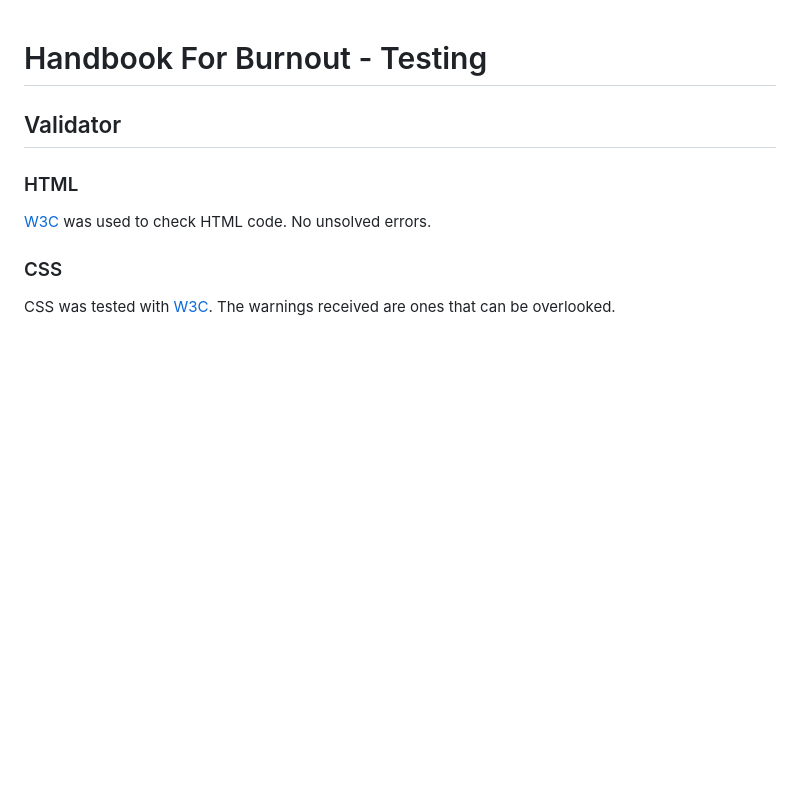
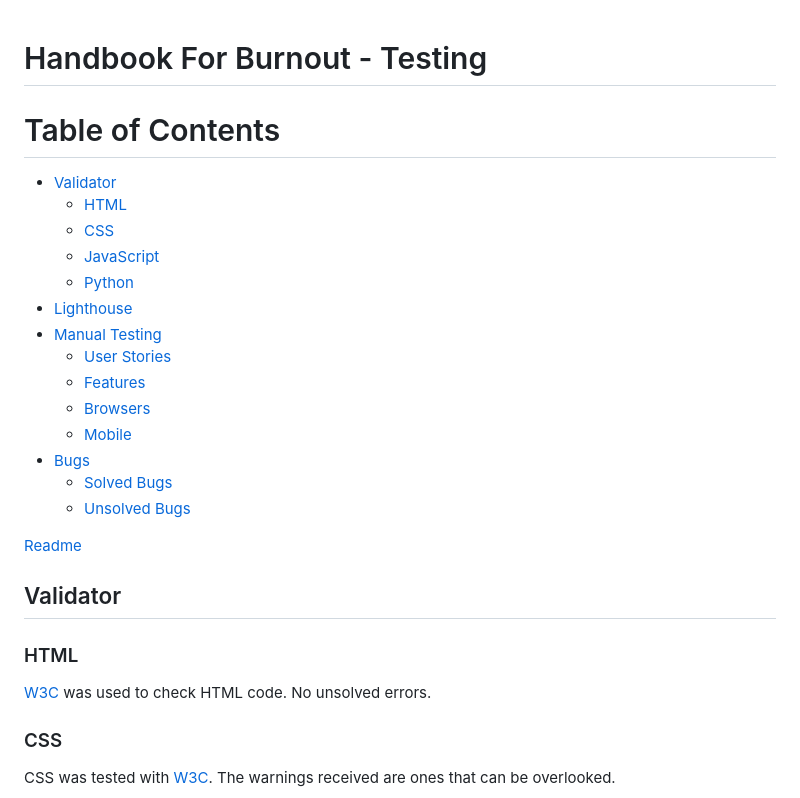
Before and after one commit to Malinchristina/handbook-for-burnout, a Markdown page: testing.md, the part around the change. Drawn GitHub-style; blank space fills up the shorter version.

Commit message:
add table of content

```diff
--- a/testing.md
+++ b/testing.md
@@ -1,5 +1,23 @@
 # Handbook For Burnout - Testing
 
+# Table of Contents
+
+- [Validator](#validator)
+    - [HTML](#html)
+    - [CSS](#css)
+    - [JavaScript](#javascript)
+    - [Python](#python)
+- [Lighthouse](#lighthouse)
+- [Manual Testing](#manual-testing)
+    - [User Stories](#user-stories)
+    - [Features](#features)
+    - [Browsers](#browsers)
+    - [Mobile](#mobile)
+- [Bugs](#bugs)
+    - [Solved Bugs](#solved-bugs)
+    - [Unsolved Bugs](#unsolved-bugs)
+
+[Readme](README.md)
 ## Validator
 
 ### HTML
```
